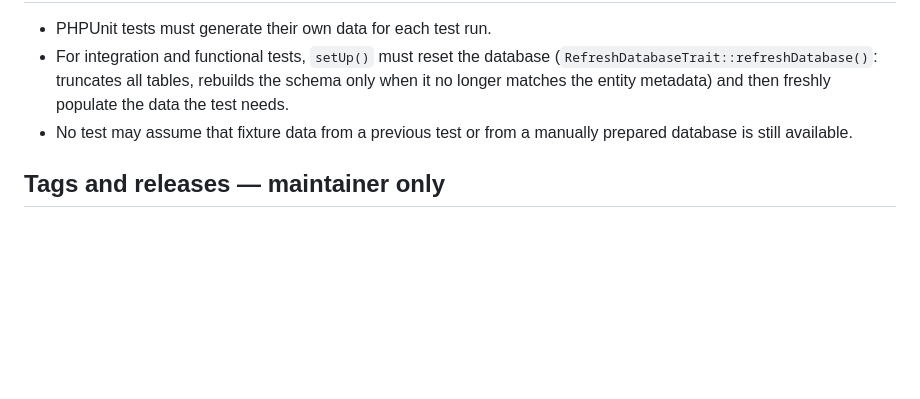
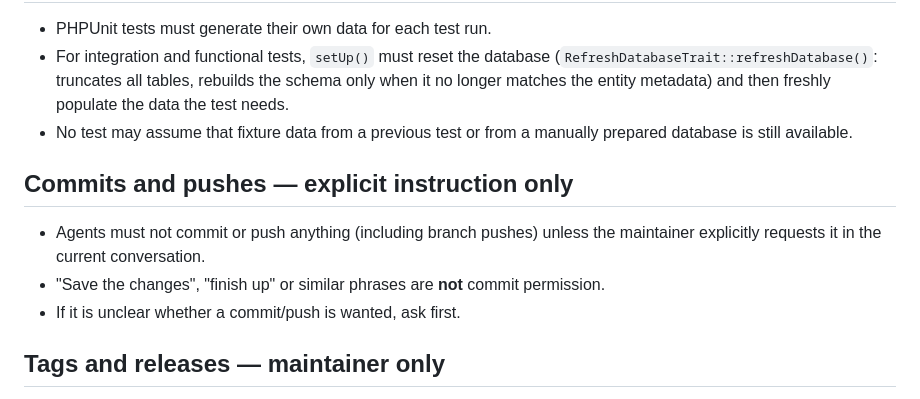
Before and after one commit to jbsnewmedia/avalynxoffice, a Markdown page: AGENTS.md, the part around the change. GitHub-like rendering; blank space fills up the shorter version.

Commit message:
docs: agents rule - commits and pushes only on explicit instruction

```diff
--- a/AGENTS.md
+++ b/AGENTS.md
@@ -144,6 +144,14 @@ section; kept as pointer so greps still find it.)
   freshly populate the data the test needs.
 - No test may assume that fixture data from a previous test or from a manually prepared database is still available.
 
+## Commits and pushes — explicit instruction only
+
+- Agents must not commit or push anything (including branch pushes) unless
+  the maintainer explicitly requests it in the current conversation.
+- "Save the changes", "finish up" or similar phrases are **not** commit
+  permission.
+- If it is unclear whether a commit/push is wanted, ask first.
+
 ## Tags and releases — maintainer only
 
 **Agents must never create, push, or delete git tags or GitHub releases —
```
